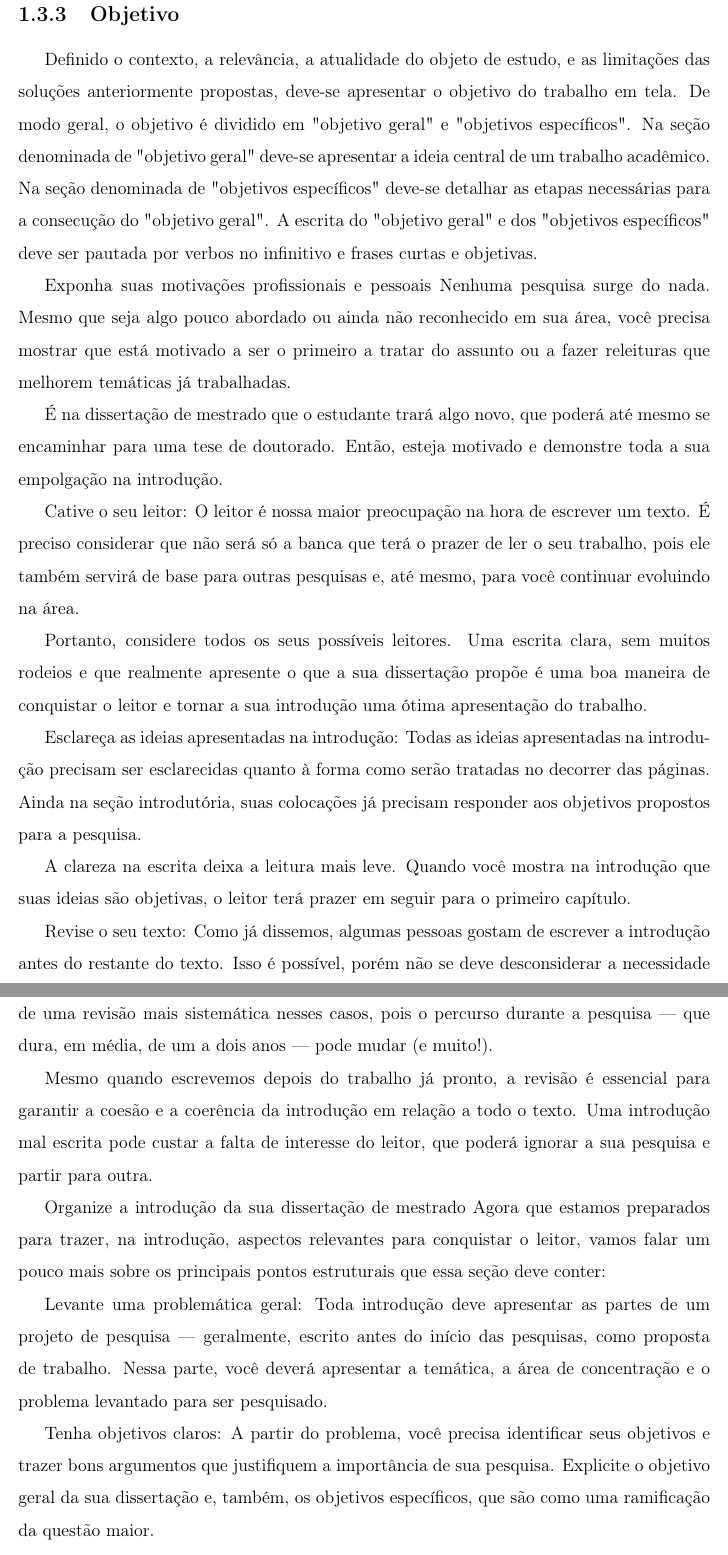
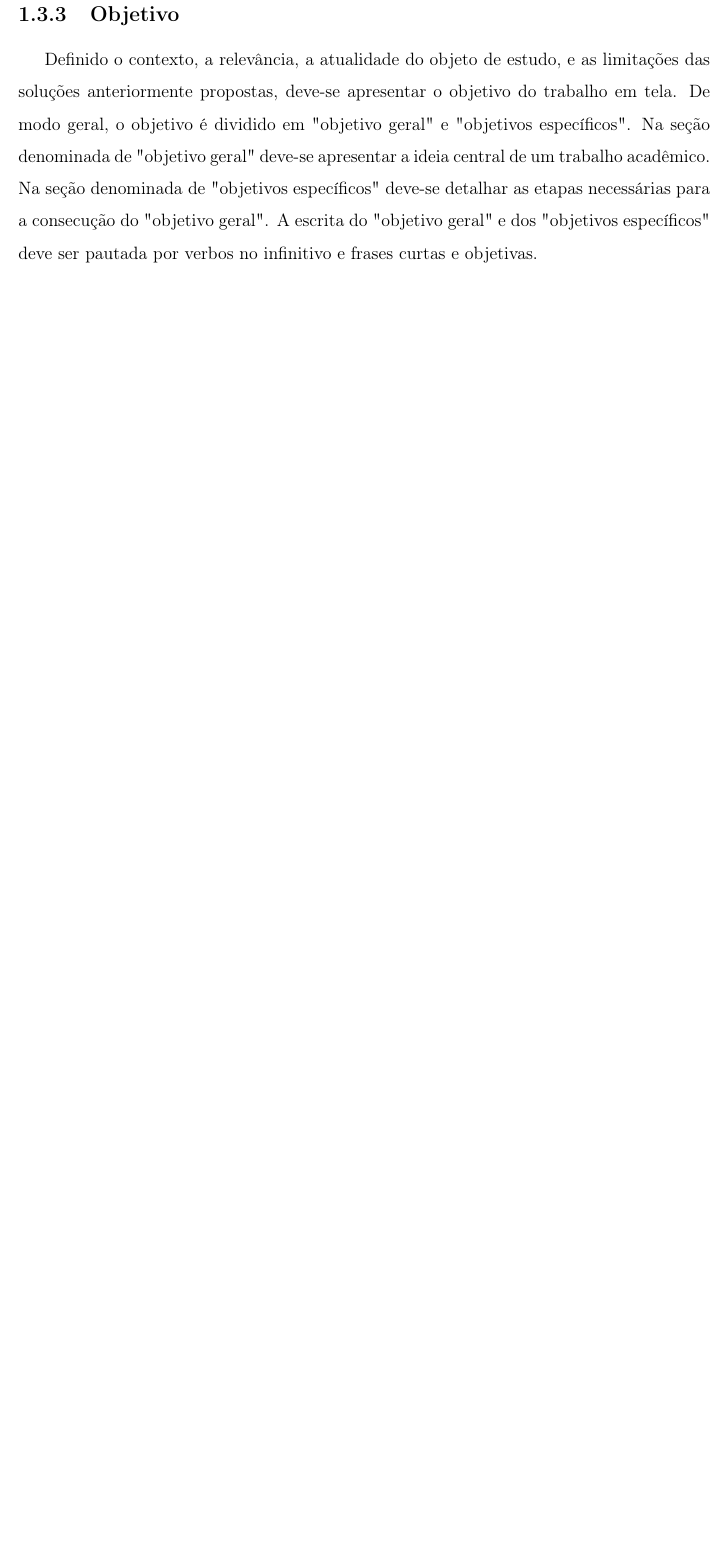
Before and after one commit to AMNLima/copeleam, a LaTeX document (main.tex, which reads src/etc/introduc.tex): two parts of pages 12 and 13 of 34 before the commit and part of page 12 of 32 after it, the two joined at a grey line, cut so that both start at the same text, the shorter picture padded with empty space. Compiled offline with pdfLaTeX.

Commit message:
Final changes in the introduction.

```diff
--- a/src/etc/introduc.tex
+++ b/src/etc/introduc.tex
@@ -86,13 +86,13 @@ Este roteiro foi preparado na expectativa de ajudar os autores
 através dos exemplos apresentados ao longo deste documento. A
 idéia básica é que os autores copiem os arquivos
 relativos a este roteiro e façam as modificações que
-acharem convenientes para gerarem seus documentos finais.
+acharem convenientes para gerarem seus próprios documentos finais.
 
 \section{Sua introdução}
 Como você deve escrever a introdução do seu trabalho? Considere os seguintes tópicos antes de escrever a introdução do seu projeto de pós-graduação:
 
 \subsection{Contexto}
-Contextualize o tema do seu projeto e explique em que consiste o problema que você irá resolver, suas especificidades e as razões que justicam o objeto de sua pesquisa. Use argumentos técnicos e cientificos consistentes para explicar como o seu trabalho é relevante e  atual. Uma boa contextualização é essencial para legitimar seu projeto de pesquisa.
+Contextualize e explicite a motivação do tema do seu projeto. Explique em que consiste o problema que você irá resolver, suas especificidades e as razões que justicam o objeto de sua pesquisa. Use argumentos técnicos e cientificos consistentes para explicar como o seu trabalho é relevante e  atual. Uma boa contextualização é essencial para legitimar seu projeto de pesquisa.
 
 \subsection{Inovação}
 É necessário avaliar os trabalhos dos outros autores que propuseram soluções para o mesmo problema que você decidiu estudar. Responder à pergunta: Quem já estudou o mesmo problema? Quais as soluções já propostas? Se há mais de uma solução, quais são as respectivas vantagens e desvantagens? Nessa parte do texto, deve-se justificar e explicar o "que será feito no trabalho"\ e não o "como será feito o trabalho". O "como será feito o trabalho"\ deve ser postergardo para a parte do trabalho que sucede a "revisão bibliográfica", a qual é denominada de "metodologia".
@@ -100,26 +100,3 @@ Contextualize o tema do seu projeto e explique em que consiste o problema que vo
 \subsection{Objetivo}
 Definido o contexto, a relevância, a atualidade do objeto de estudo, e as limitações das soluções anteriormente propostas, deve-se apresentar o objetivo do trabalho em tela. De modo geral, o objetivo é dividido em "objetivo geral"\ e "objetivos específicos". Na seção denominada de "objetivo geral"\ deve-se apresentar a ideia central de um trabalho acadêmico. Na seção denominada de "objetivos específicos"\ deve-se detalhar as etapas necessárias para a consecução do "objetivo geral". A escrita do "objetivo geral"\ e dos "objetivos específicos"\ deve ser pautada por verbos no infinitivo e frases curtas e objetivas.
 
-Exponha suas motivações profissionais e pessoais
-Nenhuma pesquisa surge do nada. Mesmo que seja algo pouco abordado ou ainda não reconhecido em sua área, você precisa mostrar que está motivado a ser o primeiro a tratar do assunto ou a fazer releituras que melhorem temáticas já trabalhadas.
-
-É na dissertação de mestrado que o estudante trará algo novo, que poderá até mesmo se encaminhar para uma tese de doutorado. Então, esteja motivado e demonstre toda a sua empolgação na introdução.
-
-Cative o seu leitor: O leitor é nossa maior preocupação na hora de escrever um texto. É preciso considerar que não será só a banca que terá o prazer de ler o seu trabalho, pois ele também servirá de base para outras pesquisas e, até mesmo, para você continuar evoluindo na área.
-
-Portanto, considere todos os seus possíveis leitores. Uma escrita clara, sem muitos rodeios e que realmente apresente o que a sua dissertação propõe é uma boa maneira de conquistar o leitor e tornar a sua introdução uma ótima apresentação do trabalho.
-
-Esclareça as ideias apresentadas na introdução: Todas as ideias apresentadas na introdução precisam ser esclarecidas quanto à forma como serão tratadas no decorrer das páginas. Ainda na seção introdutória, suas colocações já precisam responder aos objetivos propostos para a pesquisa.
-
-A clareza na escrita deixa a leitura mais leve. Quando você mostra na introdução que suas ideias são objetivas, o leitor terá prazer em seguir para o primeiro capítulo.
-
-Revise o seu texto: Como já dissemos, algumas pessoas gostam de escrever a introdução antes do restante do texto. Isso é possível, porém não se deve desconsiderar a necessidade de uma revisão mais sistemática nesses casos, pois o percurso durante a pesquisa — que dura, em média, de um a dois anos — pode mudar (e muito!).
-
-Mesmo quando escrevemos depois do trabalho já pronto, a revisão é essencial para garantir a coesão e a coerência da introdução em relação a todo o texto. Uma introdução mal escrita pode custar a falta de interesse do leitor, que poderá ignorar a sua pesquisa e partir para outra.
-
-Organize a introdução da sua dissertação de mestrado
-Agora que estamos preparados para trazer, na introdução, aspectos relevantes para conquistar o leitor, vamos falar um pouco mais sobre os principais pontos estruturais que essa seção deve conter:
-
-Levante uma problemática geral: Toda introdução deve apresentar as partes de um projeto de pesquisa — geralmente, escrito antes do início das pesquisas, como proposta de trabalho. Nessa parte, você deverá apresentar a temática, a área de concentração e o problema levantado para ser pesquisado.
-
-Tenha objetivos claros: A partir do problema, você precisa identificar seus objetivos e trazer bons argumentos que justifiquem a importância de sua pesquisa. Explicite o objetivo geral da sua dissertação e, também, os objetivos específicos, que são como uma ramificação da questão maior.
```
Also changed, not shown: src/cap2/cap2.tex (+1 -1 lines), src/etc/introduc.tex (11 more changed lines).
